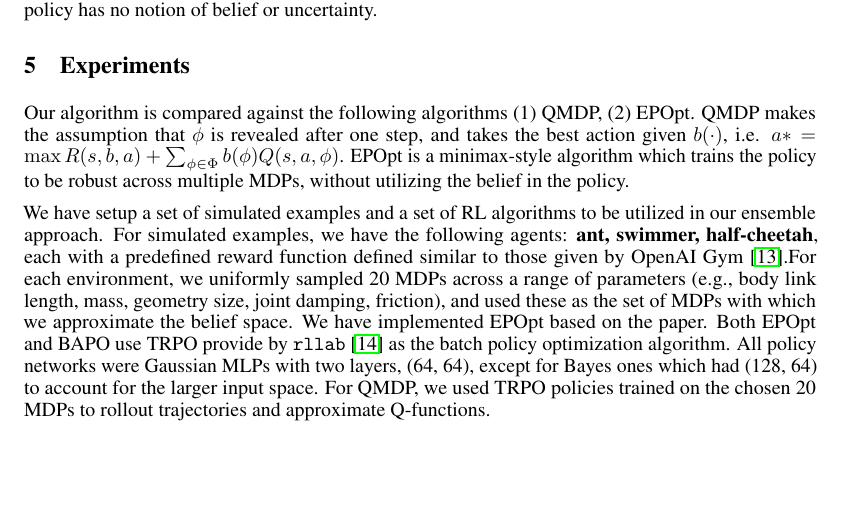
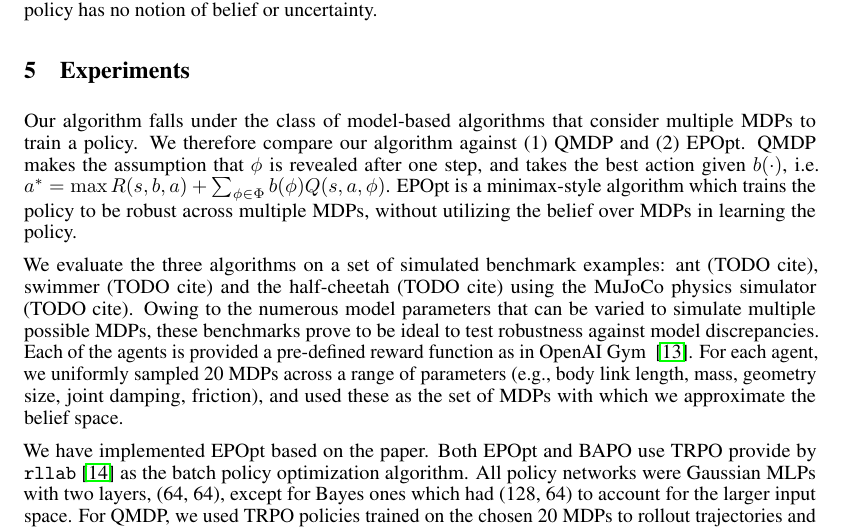
Before and after one commit to gilwoolee/intuitive_physics, a LaTeX document (final/intuitive_physics.tex): part of page 4 of 6, cut so that both start at the same text, the shorter picture padded with empty space. Compiled offline with pdfLaTeX.

Commit message:
update intro to experiments

```diff
--- a/final/intuitive_physics.tex
+++ b/final/intuitive_physics.tex
@@ -219,9 +219,19 @@ Note that the policy observes the \emph{evolution} of belief along each trajecto
 
 \section{Experiments}
 
-Our algorithm is compared against the following algorithms  (1) QMDP, (2) EPOpt. QMDP makes the assumption that $\phi$ is revealed after one step, and takes the best action given $b(\cdot)$, i.e. $a* = \max R(s,b,a) + \sum_{\phi\in\Phi} b(\phi)Q(s,a,\phi)$. EPOpt is a minimax-style algorithm which trains the policy to be robust across multiple MDPs, without utilizing the belief in the policy.
+Our algorithm falls under the class of model-based algorithms that consider multiple MDPs to train a policy. We therefore compare our algorithm against (1) QMDP and (2) EPOpt. QMDP makes the assumption that $\phi$ is revealed after one step, and takes the best action given $b(\cdot)$, i.e. $a^* = \max R(s,b,a) + \sum_{\phi\in\Phi} b(\phi)Q(s,a,\phi)$. EPOpt is a minimax-style algorithm which trains the policy to be robust across multiple MDPs, without utilizing the belief over MDPs in learning the policy.
 
-We have setup a set of simulated examples and a set of RL algorithms to be utilized in our ensemble approach. For simulated examples, we have the following agents: \textbf{ant, swimmer, half-cheetah}, each with a predefined reward function defined similar to those given by OpenAI Gym~\cite{openai}.For each environment, we uniformly sampled 20 MDPs across a range of parameters (e.g., body link length, mass, geometry size, joint damping, friction), and used these as the set of MDPs with which we approximate the belief space.  We have implemented EPOpt based on the paper. Both EPOpt and BAPO use TRPO provide by \texttt{rllab}~\cite{duan2016benchmarking} as the batch policy optimization algorithm. All policy networks were Gaussian MLPs with two layers, (64, 64), except for Bayes ones which had (128, 64) to account for the larger input space. For QMDP, we used TRPO policies trained on the chosen 20 MDPs to rollout trajectories and approximate Q-functions.
+We evaluate the three algorithms on a set of simulated benchmark examples: ant (TODO cite), swimmer (TODO cite) and the half-cheetah (TODO cite) using the MuJoCo physics simulator (TODO cite).
+Owing to the numerous model parameters that can be varied to simulate multiple possible MDPs, these benchmarks prove to be ideal to test robustness against model discrepancies.
+Each of the agents is provided a pre-defined reward function as in OpenAI Gym ~\cite{openai}.
+For each agent, we uniformly sampled 20 MDPs across a range of parameters (e.g., body link length, mass, geometry size, joint damping, friction), and used these as the set of MDPs with which we approximate the belief space.
+
+
+
+
+
+
+We have implemented EPOpt based on the paper. Both EPOpt and BAPO use TRPO provide by \texttt{rllab}~\cite{duan2016benchmarking} as the batch policy optimization algorithm. All policy networks were Gaussian MLPs with two layers, (64, 64), except for Bayes ones which had (128, 64) to account for the larger input space. For QMDP, we used TRPO policies trained on the chosen 20 MDPs to rollout trajectories and approximate Q-functions.
 
 \begin{itemize}
     \item By augmenting the observation with a belief over  MDPs, policy networks can learn to be robust against    model uncertainty while maintaining some of the
```
Also changed, not shown: final/intuitive_physics.pdf (deleted), final/intuitive_physics.tex (15 more changed lines).
